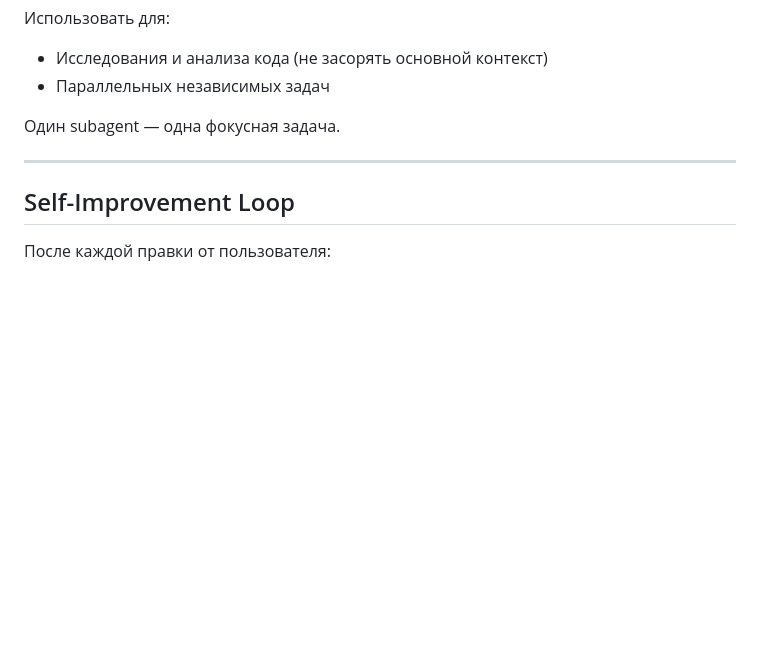
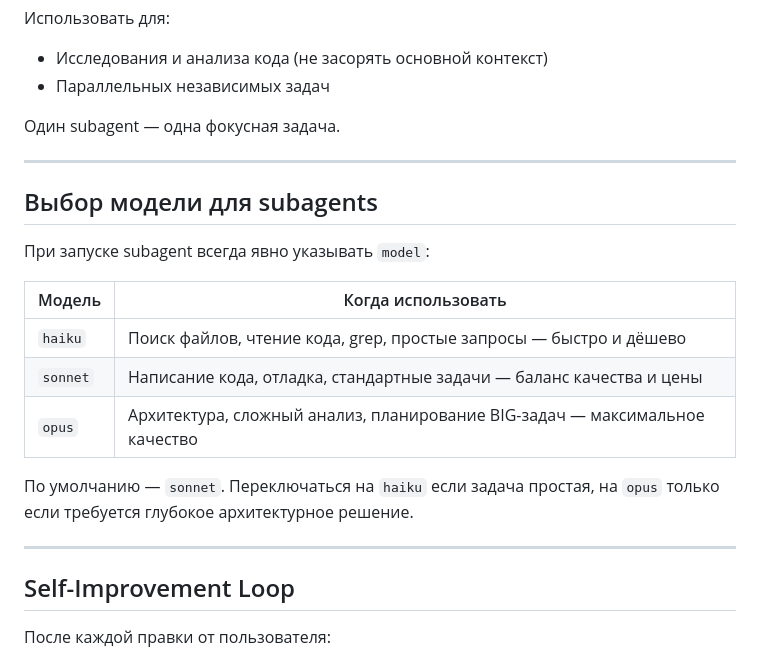
Before and after one commit to Arsid0305/Skincare-Guide, a Markdown page: CLAUDE.md, the part around the change. Rendered like a GitHub page; blank space fills up the shorter version.

Commit message:
docs: добавить раздел «Выбор модели для subagents» в CLAUDE.md

```diff
--- a/CLAUDE.md
+++ b/CLAUDE.md
@@ -107,6 +107,20 @@ git clone https://github.com/Arsid0305/TEMPLATE /tmp/arsid-template
 
 ---
 
+## Выбор модели для subagents
+
+При запуске subagent всегда явно указывать `model`:
+
+| Модель  | Когда использовать |
+|---------|-------------------|
+| `haiku` | Поиск файлов, чтение кода, grep, простые запросы — быстро и дёшево |
+| `sonnet` | Написание кода, отладка, стандартные задачи — баланс качества и цены |
+| `opus`  | Архитектура, сложный анализ, планирование BIG-задач — максимальное качество |
+
+По умолчанию — `sonnet`. Переключаться на `haiku` если задача простая, на `opus` только если требуется глубокое архитектурное решение.
+
+---
+
 ## Self-Improvement Loop
 
 После каждой правки от пользователя:
```
